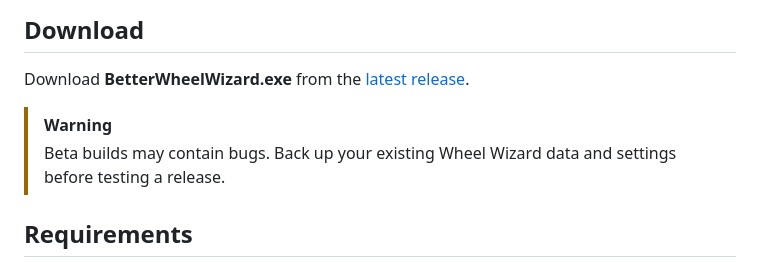
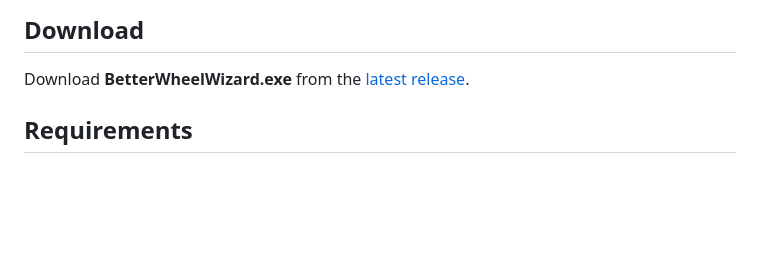
Before and after one commit to imlucaa/BetterWheelWizard, a Markdown page: README.md, the part around the change. Drawn GitHub-style; blank space fills up the shorter version.

```diff
--- a/README.md
+++ b/README.md
@@ -61,9 +61,7 @@ automatic readability adjustments.
 Download **BetterWheelWizard.exe** from the
 [latest release](https://github.com/imlucaa/BetterWheelWizard/releases/latest).
 
-> [!WARNING]
-> Beta builds may contain bugs. Back up your existing Wheel Wizard data and
-> settings before testing a release.
+
 
 ## Requirements
 
```
